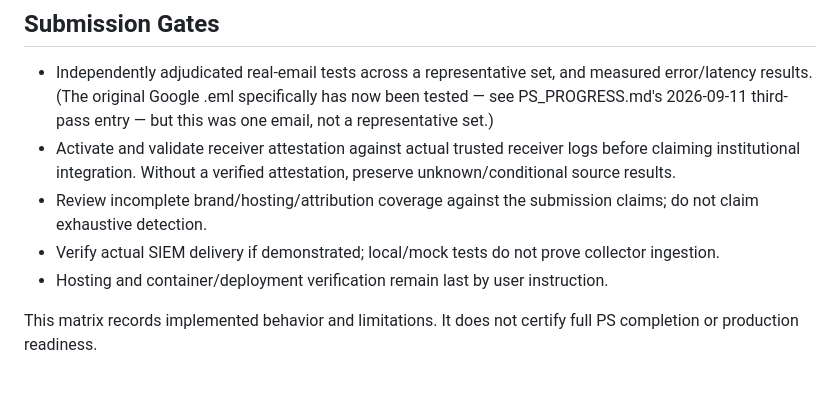
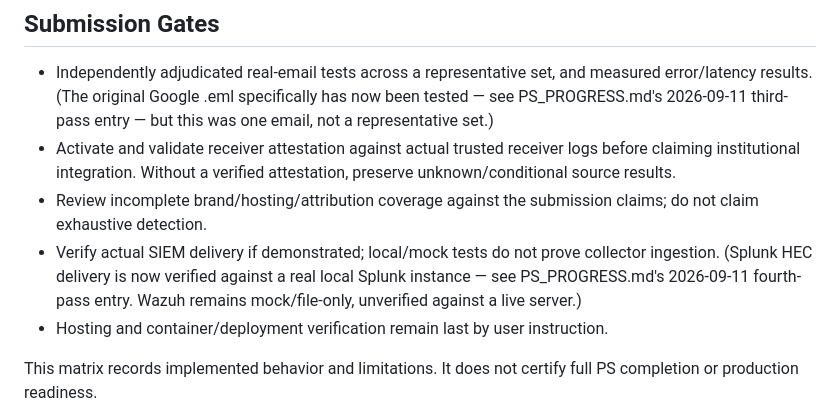
Before and after one commit to amy-25flip/Prahari-Email-Forensics-, a Markdown page: PS_ACCEPTANCE.md, the part around the change. Drawn GitHub-style; blank space fills up the shorter version.

```diff
--- a/PS_ACCEPTANCE.md
+++ b/PS_ACCEPTANCE.md
@@ -28,7 +28,7 @@ Latest checkpoint: 2026-09-10. This supersedes earlier remaining-work lists for
 - Independently adjudicated real-email tests across a representative set, and measured error/latency results. (The original Google .eml specifically has now been tested — see PS_PROGRESS.md's 2026-09-11 third-pass entry — but this was one email, not a representative set.)
 - Activate and validate receiver attestation against actual trusted receiver logs before claiming institutional integration. Without a verified attestation, preserve unknown/conditional source results.
 - Review incomplete brand/hosting/attribution coverage against the submission claims; do not claim exhaustive detection.
-- Verify actual SIEM delivery if demonstrated; local/mock tests do not prove collector ingestion.
+- Verify actual SIEM delivery if demonstrated; local/mock tests do not prove collector ingestion. (Splunk HEC delivery is now verified against a real local Splunk instance — see PS_PROGRESS.md's 2026-09-11 fourth-pass entry. Wazuh remains mock/file-only, unverified against a live server.)
 - Hosting and container/deployment verification remain last by user instruction.
 
 This matrix records implemented behavior and limitations. It does not certify full PS completion or production readiness.
```
Also changed, not shown: CURRENT_STATUS.md (+1 -1 lines), PS_PROGRESS.md (+7 -0 lines).
